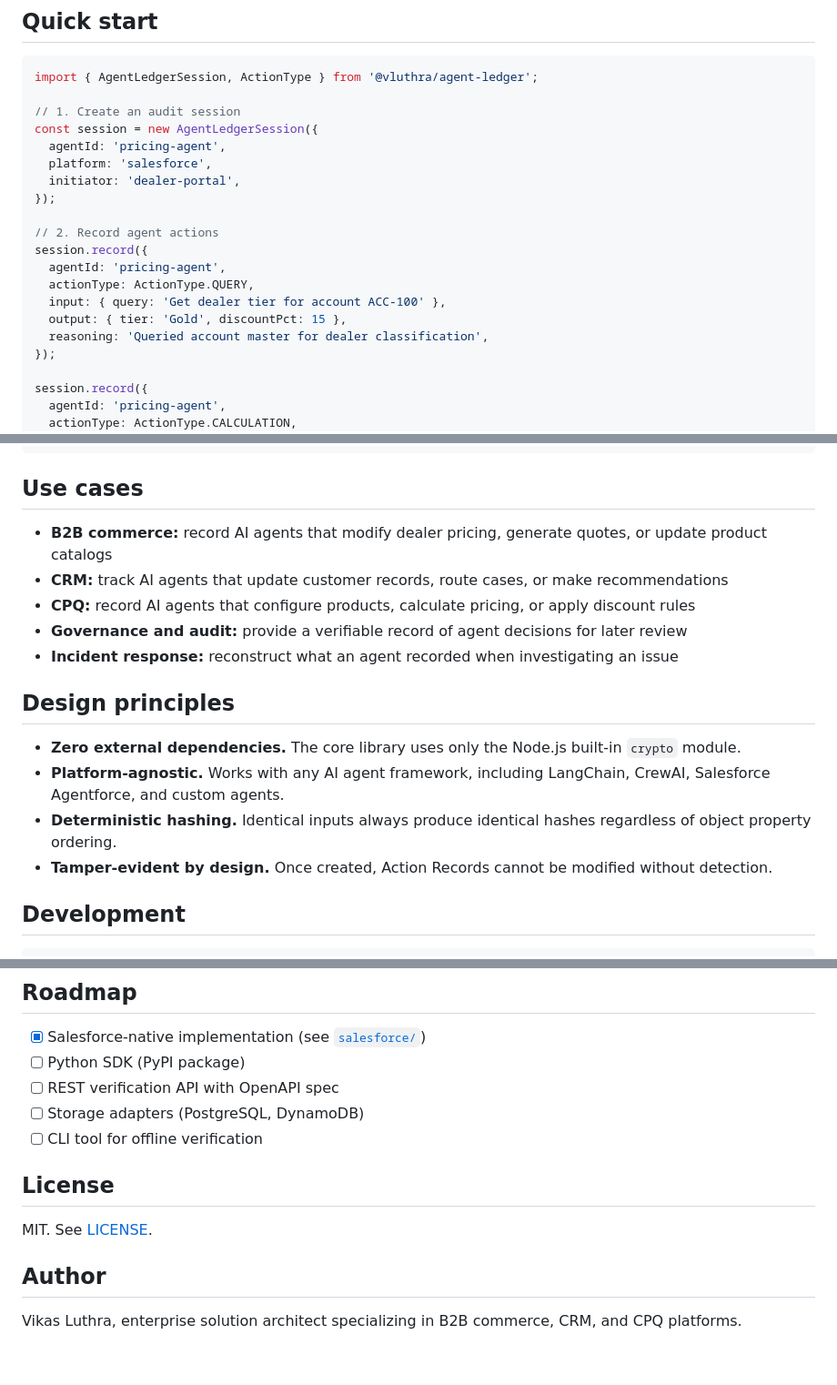
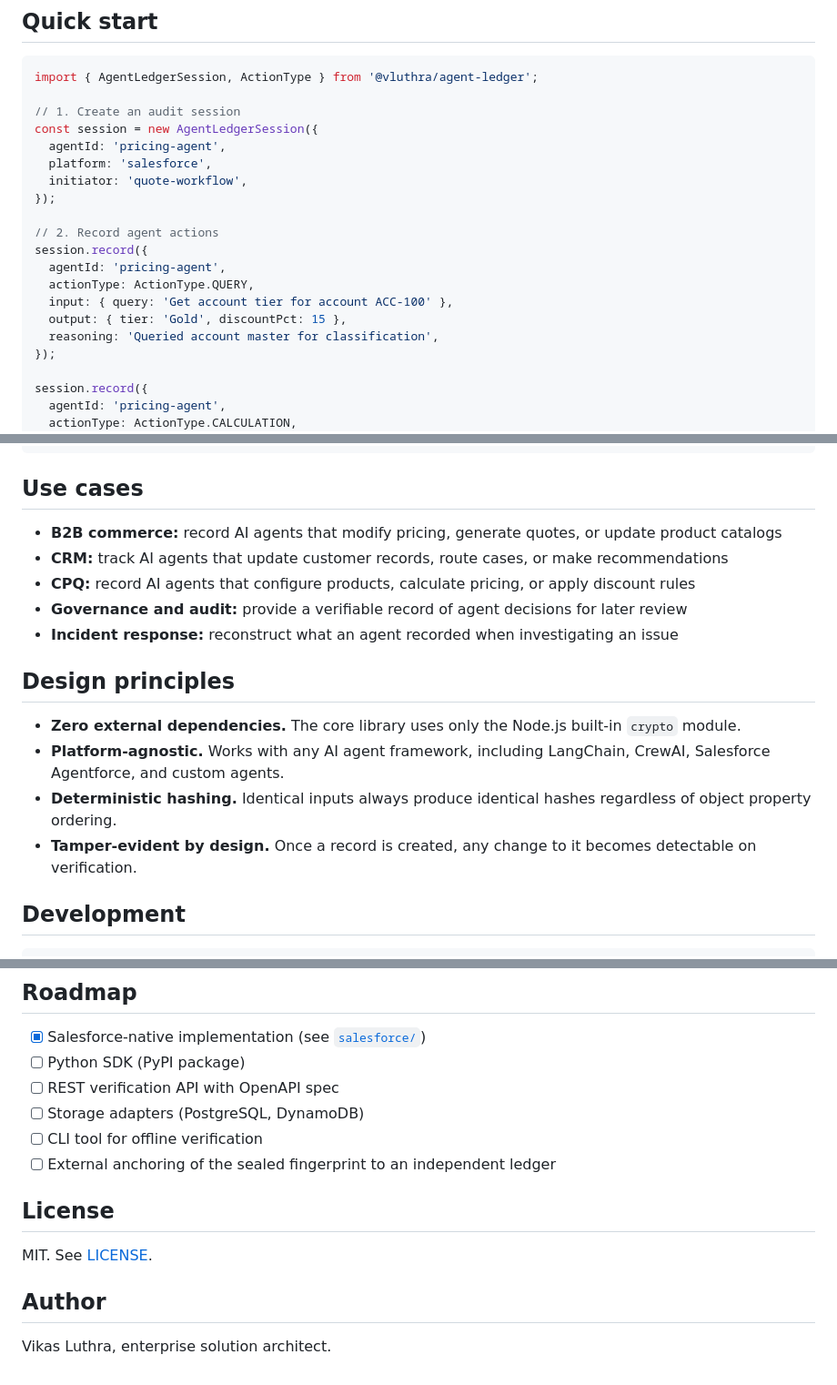
Before and after one commit to cluthrv/agentledger, a Markdown page: README.md, 3 parts joined by grey strips. Shown at 91% size. Rendered like a GitHub page.

Commit message:
Correct README language: tamper-evident, fix section order

```diff
--- a/README.md
+++ b/README.md
@@ -49,16 +50,16 @@ import { AgentLedgerSession, ActionType } from '@vluthra/agent-ledger';
 const session = new AgentLedgerSession({
   agentId: 'pricing-agent',
   platform: 'salesforce',
-  initiator: 'dealer-portal',
+  initiator: 'quote-workflow',
 });
 
 // 2. Record agent actions
 session.record({
   agentId: 'pricing-agent',
   actionType: ActionType.QUERY,
-  input: { query: 'Get dealer tier for account ACC-100' },
+  input: { query: 'Get account tier for account ACC-100' },
   output: { tier: 'Gold', discountPct: 15 },
-  reasoning: 'Queried account master for dealer classification',
+  reasoning: 'Queried account master for classification',
 });
 
 session.record({
@@ -187,7 +188,7 @@ import {
 
 ## Use cases
 
-- **B2B commerce:** record AI agents that modify dealer pricing, generate quotes, or update product catalogs
+- **B2B commerce:** record AI agents that modify pricing, generate quotes, or update product catalogs
 - **CRM:** track AI agents that update customer records, route cases, or make recommendations
 - **CPQ:** record AI agents that configure products, calculate pricing, or apply discount rules
 - **Governance and audit:** provide a verifiable record of agent decisions for later review
@@ -198,7 +199,7 @@ import {
 - **Zero external dependencies.** The core library uses only the Node.js built-in `crypto` module.
 - **Platform-agnostic.** Works with any AI agent framework, including LangChain, CrewAI, Salesforce Agentforce, and custom agents.
 - **Deterministic hashing.** Identical inputs always produce identical hashes regardless of object property ordering.
-- **Tamper-evident by design.** Once created, Action Records cannot be modified without detection.
+- **Tamper-evident by design.** Once a record is created, any change to it becomes detectable on verification.
 
 ## Development
 
@@ -223,6 +224,7 @@ npm run build
 - [ ] REST verification API with OpenAPI spec
 - [ ] Storage adapters (PostgreSQL, DynamoDB)
 - [ ] CLI tool for offline verification
+- [ ] External anchoring of the sealed fingerprint to an independent ledger
 
 ## License
 
@@ -230,4 +232,4 @@ MIT. See [LICENSE](LICENSE).
 
 ## Author
 
-Vikas Luthra, enterprise solution architect specializing in B2B commerce, CRM, and CPQ platforms.
+Vikas Luthra, enterprise solution architect.
```
Also changed, not shown: other parts of README.md (+2 -1 lines).
